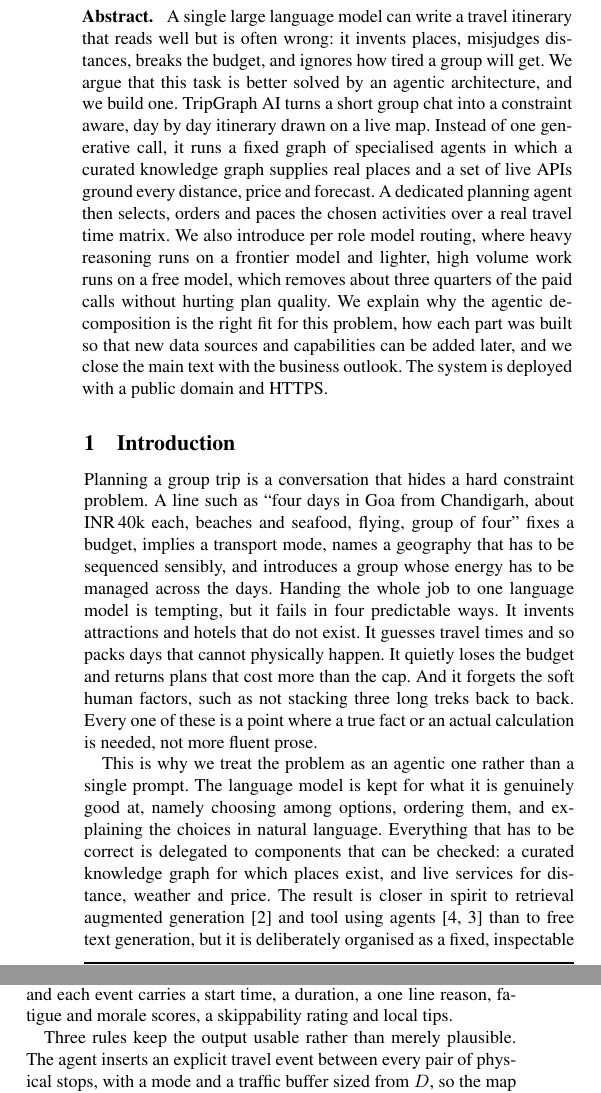
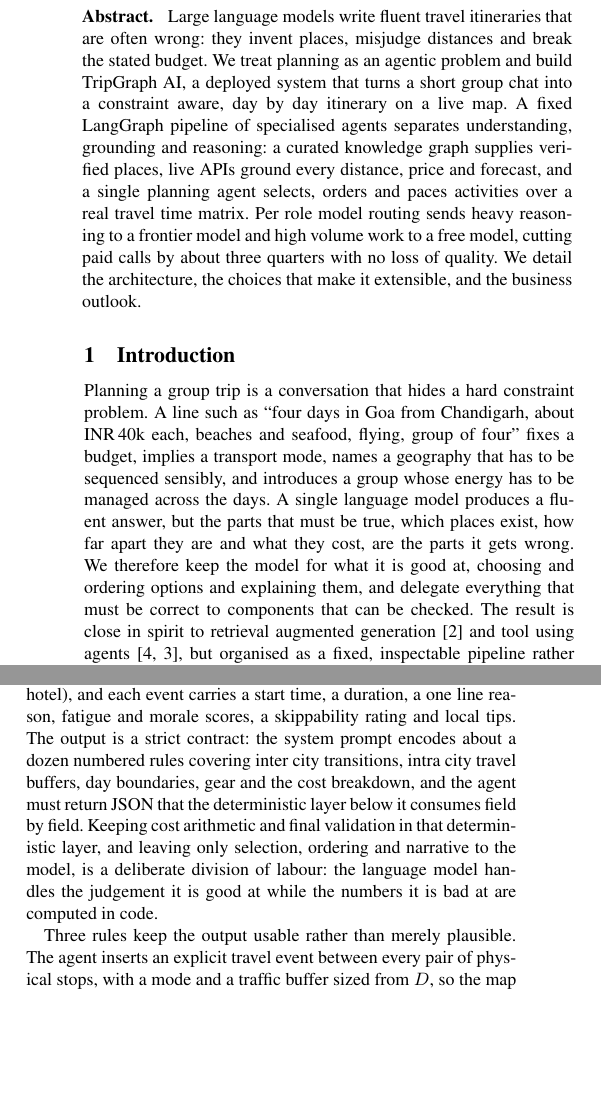
Before and after one commit to uzzidamn/TripGraph, a LaTeX document (report/tripgraph.tex): two parts of the columns of pages 1 and 2 of 4, joined at a grey line, cut at the place of the change, the shorter picture padded with empty space. The pictures show the PDF file report/tripgraph.pdf that the author committed with the source.

Commit message:
docs(report): trim abstract+intro, add technical depth, fill page 3
- Shorter abstract and introduction (less throat-clearing)
- Added technical detail: two-graph control flow + state-patch contract;
  planner output schema + deterministic cost/validation split
- Page 3 now ~86% filled (was ~77%), Future Scope still closes page 3

```diff
--- a/report/tripgraph.tex
+++ b/report/tripgraph.tex
@@ -35,22 +35,18 @@ Conversational Group Travel Planning}
 \address[A]{Indian Institute of Science, Bengaluru, India}
 
 \begin{abstract}
-A single large language model can write a travel itinerary that reads well but
-is often wrong: it invents places, misjudges distances, breaks the budget, and
-ignores how tired a group will get. We argue that this task is better solved by
-an agentic architecture, and we build one. TripGraph AI turns a short group
-chat into a constraint aware, day by day itinerary drawn on a live map. Instead
-of one generative call, it runs a fixed graph of specialised agents in which a
-curated knowledge graph supplies real places and a set of live APIs ground
-every distance, price and forecast. A dedicated planning agent then selects,
-orders and paces the chosen activities over a real travel time matrix. We also
-introduce per role model routing, where heavy reasoning runs on a frontier
-model and lighter, high volume work runs on a free model, which removes about
-three quarters of the paid calls without hurting plan quality. We explain why
-the agentic decomposition is the right fit for this problem, how each part was
-built so that new data sources and capabilities can be added later, and we
-close the main text with the business outlook. The system is deployed with a
-public domain and HTTPS.
+Large language models write fluent travel itineraries that are often wrong:
+they invent places, misjudge distances and break the stated budget. We treat
+planning as an agentic problem and build TripGraph AI, a deployed system that
+turns a short group chat into a constraint aware, day by day itinerary on a
+live map. A fixed LangGraph pipeline of specialised agents separates
+understanding, grounding and reasoning: a curated knowledge graph supplies
+verified places, live APIs ground every distance, price and forecast, and a
+single planning agent selects, orders and paces activities over a real travel
+time matrix. Per role model routing sends heavy reasoning to a frontier model
+and high volume work to a free model, cutting paid calls by about three
+quarters with no loss of quality. We detail the architecture, the choices that
+make it extensible, and the business outlook.
 \end{abstract}
 
 \end{frontmatter}
@@ -62,21 +58,15 @@ Planning a group trip is a conversation that hides a hard constraint problem.
 A line such as ``four days in Goa from Chandigarh, about \rupee40k each,
 beaches and seafood, flying, group of four'' fixes a budget, implies a
 transport mode, names a geography that has to be sequenced sensibly, and
-introduces a group whose energy has to be managed across the days. Handing the
-whole job to one language model is tempting, but it fails in four predictable
-ways. It invents attractions and hotels that do not exist. It guesses travel
-times and so packs days that cannot physically happen. It quietly loses the
-budget and returns plans that cost more than the cap. And it forgets the soft
-human factors, such as not stacking three long treks back to back. Every one of
-these is a point where a true fact or an actual calculation is needed, not more
-fluent prose.
-
-This is why we treat the problem as an agentic one rather than a single
-prompt. The language model is kept for what it is genuinely good at, namely
-choosing among options, ordering them, and explaining the choices in natural
-language. Everything that has to be correct is delegated to components that can
-be checked: a curated knowledge graph for which places exist, and live services
-for distance, weather and price. The result is closer in spirit to
+introduces a group whose energy has to be managed across the days. A single
+language model produces a fluent answer, but the parts that must be true, which
+places exist, how far apart they are and what they cost, are the parts it gets
+wrong. We therefore keep the model for what it is good at, choosing and
+ordering options and explaining them, and delegate everything that must be
+correct to components that can be checked. The result is close in spirit to
 retrieval augmented generation \citep{lewis2020rag} and tool using agents
-\citep{yao2023react,schick2023toolformer} than to free text generation, but it
-is deliberately organised as a fixed, inspectable pipeline rather than an
+\citep{yao2023react,schick2023toolformer}, but organised as a fixed,
+inspectable pipeline rather than an open ended loop. We make four
+contributions: a deployed agent pipeline that fuses a knowledge graph with five
+live services (Sections~\ref{sec:why}, \ref{sec:arch}); a planning agent that
+reasons over a real travel time matrix (Section~\ref{sec:architect}); a
@@ -87 +73,4 @@ reasons over a real travel time matrix (Section~\ref{sec:architect}). We give a
 configuration only mechanism for routing each agent to a different model
+(Section~\ref{sec:routing}); and the deployment and business outlook
+(Sections~\ref{sec:ui}, \ref{sec:future}). Supporting detail sits in the
+appendices, referenced by number.
@@ -240,7 +239,14 @@ $D\in\mathbb{R}^{n\times n}$ over the top candidates, the day by day weather,
 and short web notes. It returns a plan in which each day is a sequence of typed
 events (activity, meal, travel, rest, hotel), and each event carries a start
 time, a duration, a one line reason, fatigue and morale scores, a skippability
-rating and local tips.
+rating and local tips. The output is a strict contract: the system prompt
+encodes about a dozen numbered rules covering inter city transitions, intra
+city travel buffers, day boundaries, gear and the cost breakdown, and the agent
+must return JSON that the deterministic layer below it consumes field by field.
+Keeping cost arithmetic and final validation in that deterministic layer, and
+leaving only selection, ordering and narrative to the model, is a deliberate
+division of labour: the language model handles the judgement it is good at while
+the numbers it is bad at are computed in code.
 
 Three rules keep the output usable rather than merely plausible. The agent
 inserts an explicit travel event between every pair of physical stops, with a
```
Also changed, not shown: report/tripgraph.pdf, report/tripgraph.tex (20 more changed lines).
